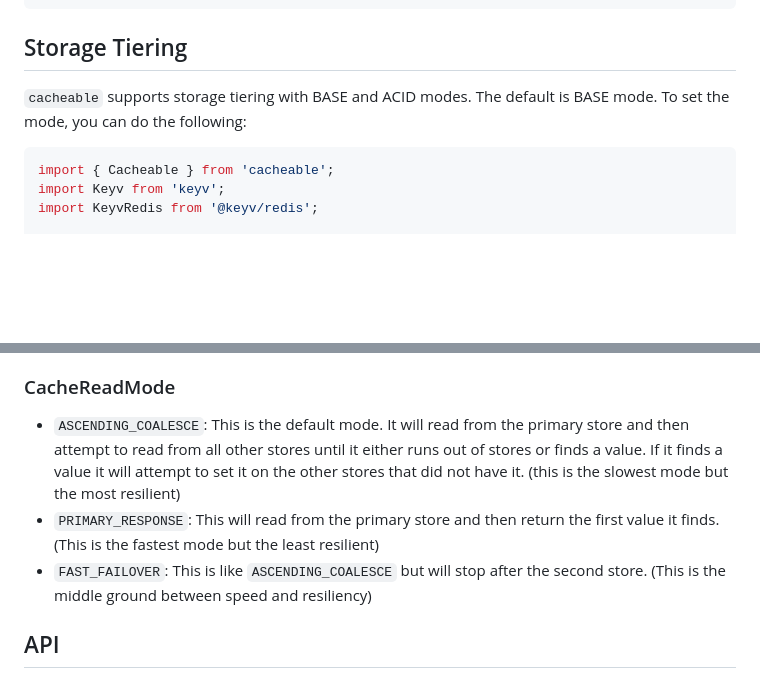
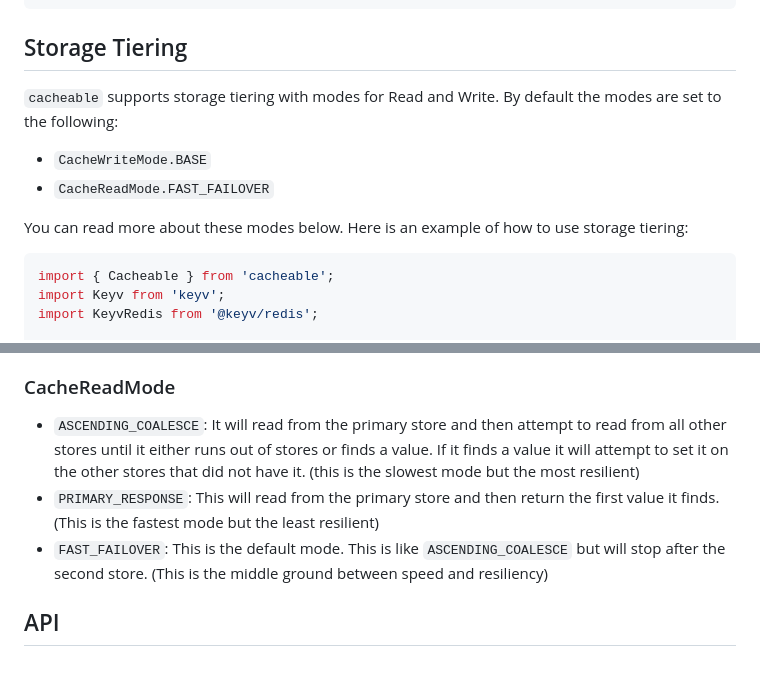
Before and after one commit to jaredwray/cacheable, a Markdown page: packages/cacheable/README.md, 2 parts joined by grey strips. Drawn GitHub-style; blank space fills up the shorter version.

Commit message:
cleaning up doc on storage tiering

````diff
--- a/packages/cacheable/README.md
+++ b/packages/cacheable/README.md
@@ -112,7 +112,12 @@ cacheable.onHook(CacheableHooks.BEFORE_SET, (data) => {
 
 ## Storage Tiering
 
-`cacheable` supports storage tiering with BASE and ACID modes. The default is BASE mode. To set the mode, you can do the following:
+`cacheable` supports storage tiering with modes for Read and Write. By default the modes are set to the following:
+
+* `CacheWriteMode.BASE`
+* `CacheReadMode.FAST_FAILOVER`
+
+You can read more about these modes below. Here is an example of how to use storage tiering:
 
 ```javascript
 import { Cacheable } from 'cacheable';
@@ -139,9 +144,9 @@ In this scenario the primary store in in-memory and the secondary store is Redis
 * `ACID`: This will write to all stores and if any write fails, it will throw an error. (This is the slowest mode but the most resilient)
 
 ### CacheReadMode
-* `ASCENDING_COALESCE`: This is the default mode. It will read from the primary store and then attempt to read from all other stores until it either runs out of stores or finds a value. If it finds a value it will attempt to set it on the other stores that did not have it. (this is the slowest mode but the most resilient)
+* `ASCENDING_COALESCE`: It will read from the primary store and then attempt to read from all other stores until it either runs out of stores or finds a value. If it finds a value it will attempt to set it on the other stores that did not have it. (this is the slowest mode but the most resilient)
 * `PRIMARY_RESPONSE`: This will read from the primary store and then return the first value it finds. (This is the fastest mode but the least resilient)
-* `FAST_FAILOVER`: This is like `ASCENDING_COALESCE` but will stop after the second store. (This is the middle ground between speed and resiliency)
+* `FAST_FAILOVER`: This is the default mode. This is like `ASCENDING_COALESCE` but will stop after the second store. (This is the middle ground between speed and resiliency)
 
 ## API
 
````
